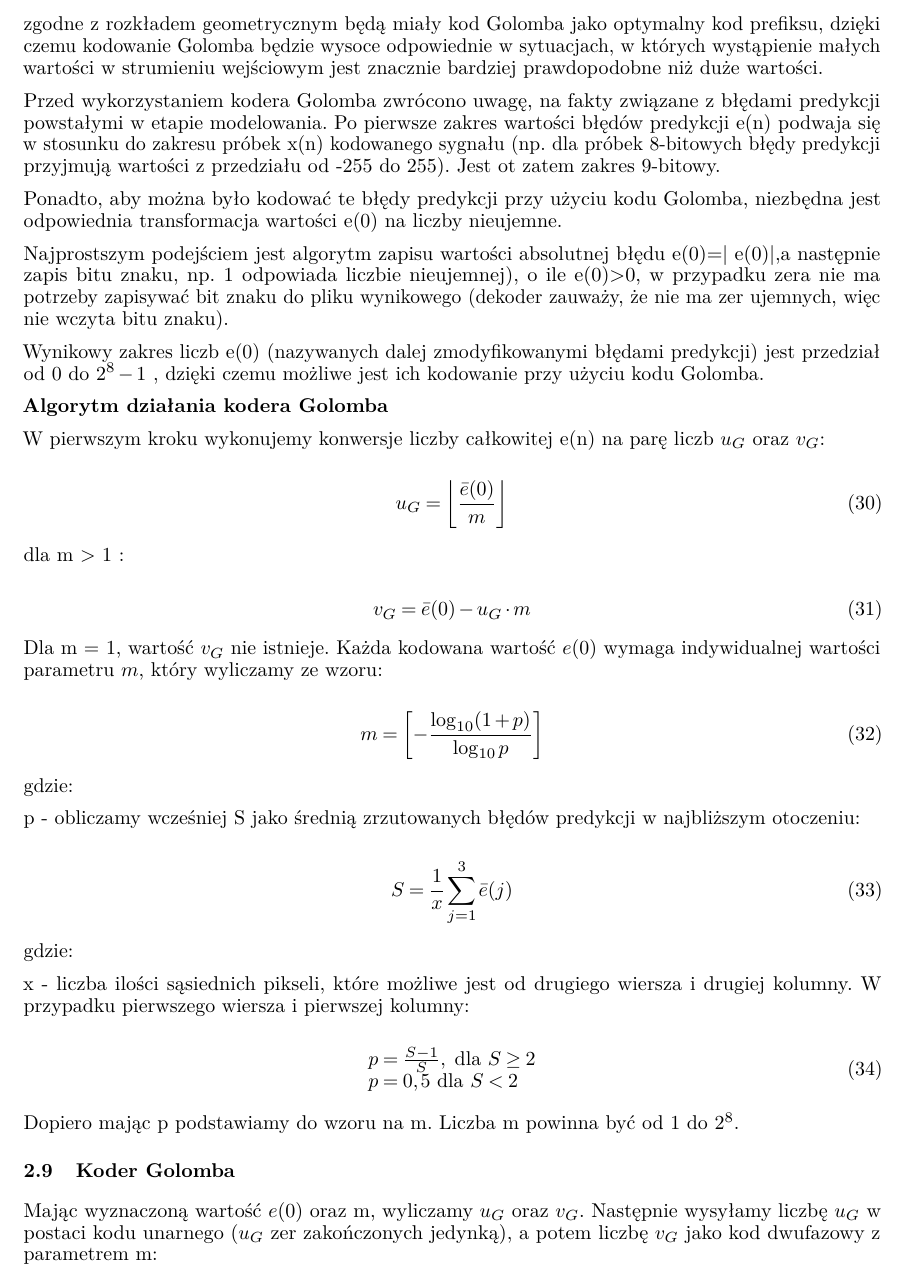
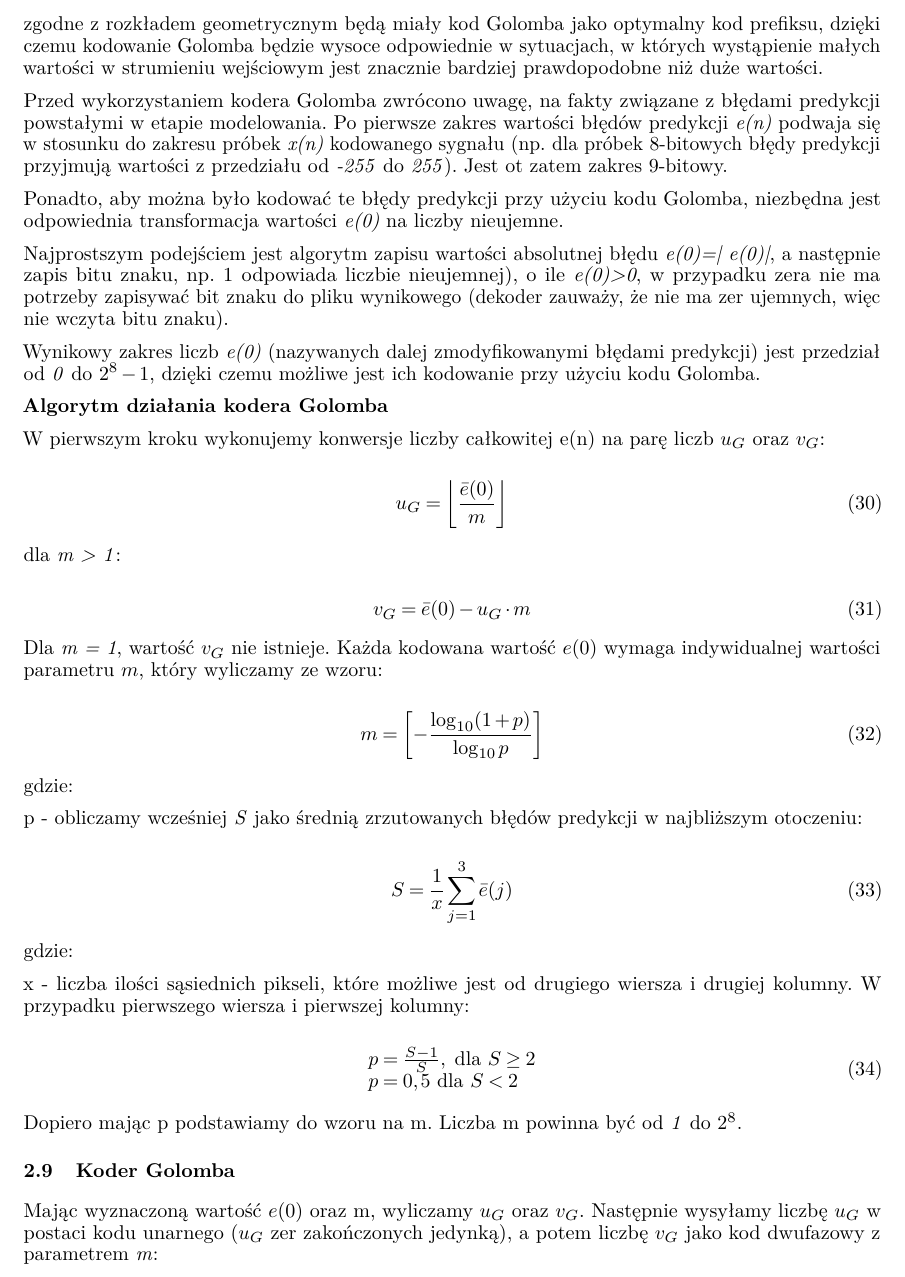
Before and after one commit to karlosos/image_vector_quantization, a LaTeX paper (docs/quantization.tex): part of page 15 of 27, cut so that both start at the same text. Compiled offline with pdfLaTeX.

Commit message:
:books: :zap: Improved a format variables in text

```diff
--- a/docs/quantization.tex
+++ b/docs/quantization.tex
@@ -709,31 +709,31 @@ oraz w pozostałych przypadkach:
 
 Kodowanie Golomba (ang. \emph{Golomb coding}) jest bezstratną metodą kompresji danych wykorzystująca rodzinę kodów kompresji danych wynalezionych przez Solomona W. Golomb w latach 60. Alfabety zgodne z rozkładem geometrycznym będą miały kod Golomba jako optymalny kod prefiksu, dzięki czemu kodowanie Golomba będzie wysoce odpowiednie w sytuacjach, w których wystąpienie małych wartości w strumieniu wejściowym jest znacznie bardziej prawdopodobne niż duże wartości.
 
-Przed wykorzystaniem kodera Golomba zwrócono uwagę, na fakty związane z błędami predykcji powstałymi w etapie modelowania. Po pierwsze zakres wartości błędów predykcji e(n) podwaja się w stosunku do zakresu próbek x(n) kodowanego sygnału (np. dla próbek 8-bitowych błędy predykcji przyjmują wartości z przedziału od -255 do 255). Jest ot zatem zakres 9-bitowy.
+Przed wykorzystaniem kodera Golomba zwrócono uwagę, na fakty związane z błędami predykcji powstałymi w etapie modelowania. Po pierwsze zakres wartości błędów predykcji \emph{e(n)} podwaja się w stosunku do zakresu próbek \emph{x(n)} kodowanego sygnału (np. dla próbek 8-bitowych błędy predykcji przyjmują wartości z przedziału od \emph{-255} do \emph{255}). Jest ot zatem zakres 9-bitowy.
 
-Ponadto, aby można było kodować te błędy predykcji przy użyciu kodu Golomba, niezbędna jest odpowiednia transformacja wartości e(0) na liczby nieujemne.
+Ponadto, aby można było kodować te błędy predykcji przy użyciu kodu Golomba, niezbędna jest odpowiednia transformacja wartości \emph{e(0)} na liczby nieujemne.
 
-Najprostszym podejściem jest algorytm zapisu wartości absolutnej błędu e(0)=| e(0)|,a następnie zapis bitu znaku, np. 1 odpowiada liczbie nieujemnej), o ile e(0)>0, w przypadku zera nie ma potrzeby zapisywać bit znaku do pliku wynikowego (dekoder zauważy, że nie ma zer ujemnych, więc nie wczyta bitu znaku).
+Najprostszym podejściem jest algorytm zapisu wartości absolutnej błędu \emph{e(0)=| e(0)|}, a następnie zapis bitu znaku, np. 1 odpowiada liczbie nieujemnej), o ile \emph{e(0)>0}, w przypadku zera nie ma potrzeby zapisywać bit znaku do pliku wynikowego (dekoder zauważy, że nie ma zer ujemnych, więc nie wczyta bitu znaku).
 
-Wynikowy zakres liczb e(0) (nazywanych dalej zmodyfikowanymi błędami predykcji) jest przedział od 0 do $2^8 - 1$ , dzięki czemu możliwe jest ich kodowanie przy użyciu kodu Golomba.
+Wynikowy zakres liczb \emph{e(0)} (nazywanych dalej zmodyfikowanymi błędami predykcji) jest przedział od \emph{0} do \emph{$2^8 - 1$}, dzięki czemu możliwe jest ich kodowanie przy użyciu kodu Golomba.
 
 
 
 \textbf{Algorytm działania kodera Golomba}
 
-W pierwszym kroku wykonujemy konwersje liczby całkowitej e(n) na parę liczb $u_G$ oraz $v_G$:
+W pierwszym kroku wykonujemy konwersje liczby całkowitej e(n) na parę liczb \emph{$u_G$} oraz \emph{$v_G$}:
 
 \begin{equation}
 u_{G}=\left\lfloor\frac{\bar{e}(0)}{m}\right\rfloor
 \end{equation}
 
-dla m > 1 :
+dla \emph{m > 1}:
 
 \begin{equation}
 v_{G}=\bar{e}(0)-u_{G} \cdot m
 \end{equation}
 
-Dla  m = 1, wartość $v_G$ nie istnieje. Każda kodowana wartość $e(0)$ wymaga indywidualnej wartości parametru $m$, który wyliczamy ze wzoru:
+Dla  \emph{m = 1}, wartość \emph{$v_G$} nie istnieje. Każda kodowana wartość \emph{$e(0)$} wymaga indywidualnej wartości parametru \emph{$m$}, który wyliczamy ze wzoru:
 
 \begin{equation}
 m=\left[-\frac{\log _{10}(1+p)}{\log _{10} p}\right]
@@ -741,7 +741,7 @@ m=\left[-\frac{\log _{10}(1+p)}{\log _{10} p}\right]
 
 gdzie:
 
-p - obliczamy wcześniej S jako średnią zrzutowanych błędów predykcji w najbliższym otoczeniu:
+p - obliczamy wcześniej \emph{S} jako średnią zrzutowanych błędów predykcji w najbliższym otoczeniu:
 
 \begin{equation}
 S=\frac{1}{x} \sum_{j=1}^{3} \bar{e}(j)
@@ -758,9 +758,9 @@ p=0,5 \text { dla } S<2
 \end{array}
 \end{equation}
 
-Dopiero mając p podstawiamy do wzoru na m. Liczba m powinna być od 1 do $2^8$.
+Dopiero mając p podstawiamy do wzoru na m. Liczba m powinna być od \emph{1} do \emph{$2^8$}.
 
 \subsection{Koder Golomba}
 
-Mając wyznaczoną wartość $e(0)$ oraz m, wyliczamy $u_G$ oraz $v_G$. Następnie wysyłamy liczbę $u_G$ w postaci kodu unarnego ($u_G$ zer zakończonych jedynką), a potem liczbę $v_G$ jako kod dwufazowy z parametrem m:
+Mając wyznaczoną wartość \emph{$e(0)$} oraz m, wyliczamy \emph{$u_G$} oraz \emph{$v_G$}. Następnie wysyłamy liczbę \emph{$u_G$} w postaci kodu unarnego (\emph{$u_G$} zer zakończonych jedynką), a potem liczbę \emph{$v_G$} jako kod dwufazowy z parametrem \emph{m}:
 
```
Also changed, not shown: docs/quantization.tex (20 more changed lines).
